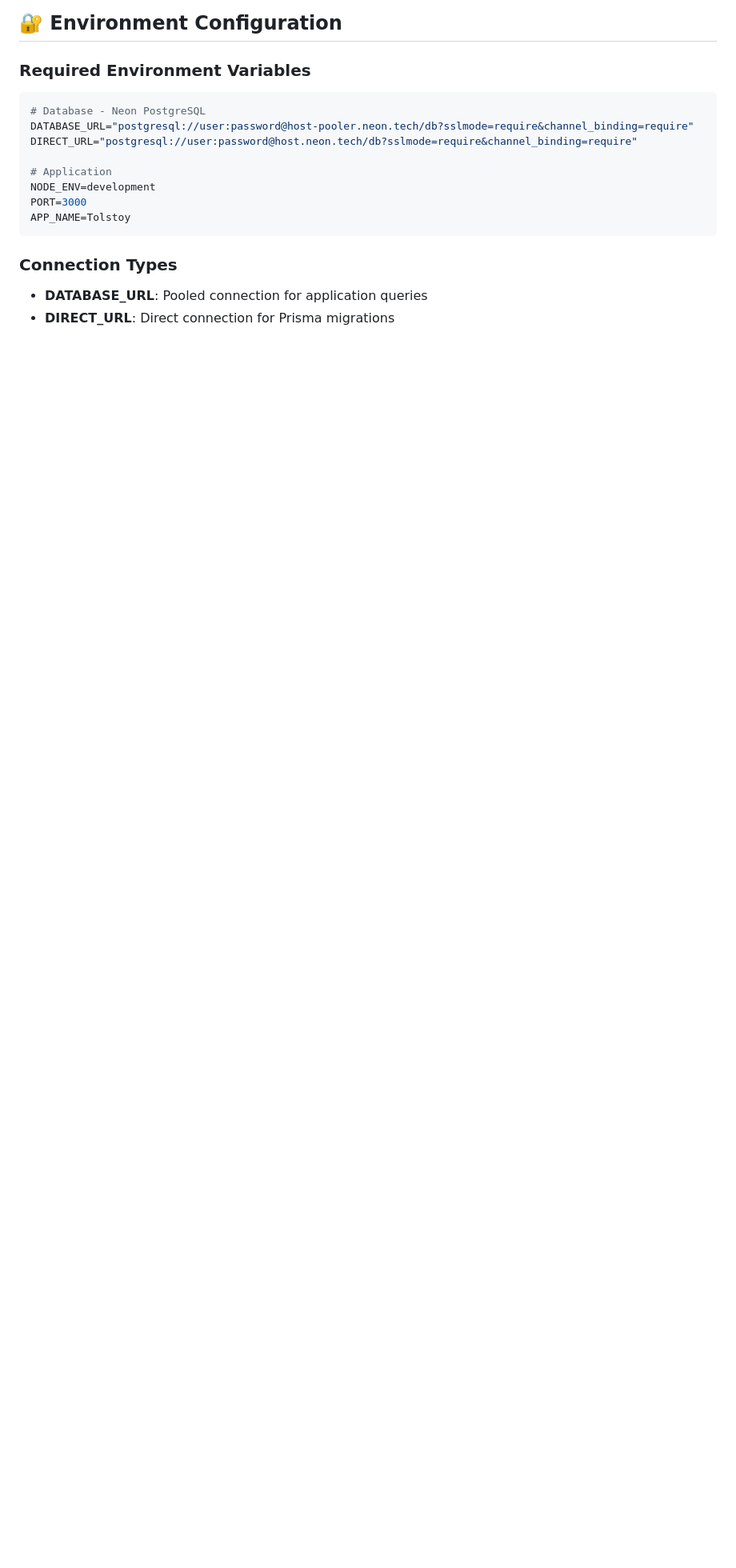
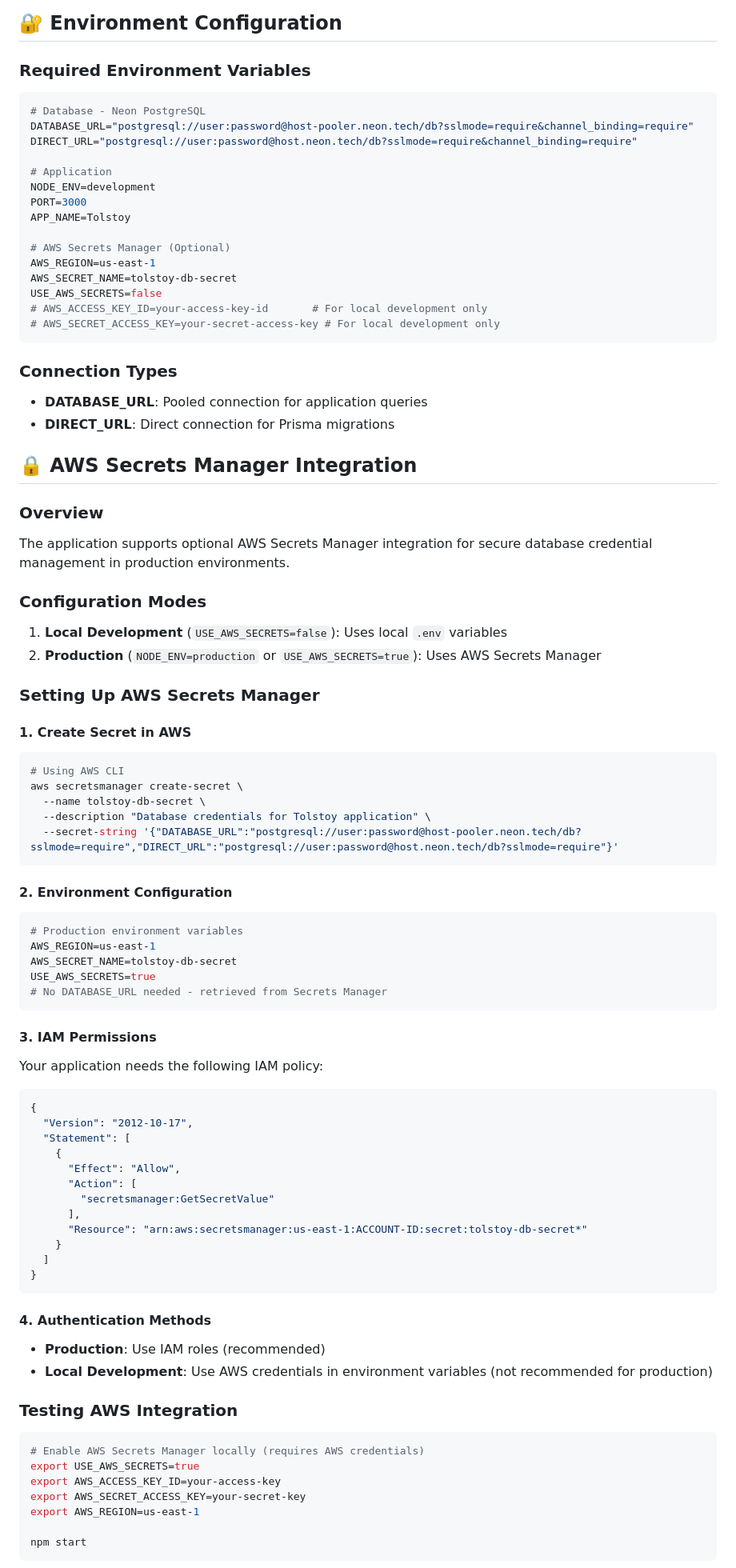
Before and after one commit to joosuhail12/tolstoy, a Markdown page: README.md, the part around one of its changes. Shown at 80% size. GitHub-like rendering; blank space fills up the shorter version.

````diff
--- a/README.md
+++ b/README.md
@@ -241,8 +241,77 @@ DIRECT_URL="postgresql://user:password@host.neon.tech/db?sslmode=require&channel
 NODE_ENV=development
 PORT=3000
 APP_NAME=Tolstoy
+
+# AWS Secrets Manager (Optional)
+AWS_REGION=us-east-1
+AWS_SECRET_NAME=tolstoy-db-secret
+USE_AWS_SECRETS=false
+# AWS_ACCESS_KEY_ID=your-access-key-id       # For local development only
+# AWS_SECRET_ACCESS_KEY=your-secret-access-key # For local development only
 ```
 
 ### Connection Types
 - **DATABASE_URL**: Pooled connection for application queries
 - **DIRECT_URL**: Direct connection for Prisma migrations
+
+## 🔒 AWS Secrets Manager Integration
+
+### Overview
+The application supports optional AWS Secrets Manager integration for secure database credential management in production environments.
+
+### Configuration Modes
+1. **Local Development** (`USE_AWS_SECRETS=false`): Uses local `.env` variables
+2. **Production** (`NODE_ENV=production` or `USE_AWS_SECRETS=true`): Uses AWS Secrets Manager
+
+### Setting Up AWS Secrets Manager
+
+#### 1. Create Secret in AWS
+```bash
+# Using AWS CLI
+aws secretsmanager create-secret \
+  --name tolstoy-db-secret \
+  --description "Database credentials for Tolstoy application" \
+  --secret-string '{"DATABASE_URL":"postgresql://user:password@host-pooler.neon.tech/db?sslmode=require","DIRECT_URL":"postgresql://user:password@host.neon.tech/db?sslmode=require"}'
+```
+
+#### 2. Environment Configuration
+```bash
+# Production environment variables
+AWS_REGION=us-east-1
+AWS_SECRET_NAME=tolstoy-db-secret
+USE_AWS_SECRETS=true
+# No DATABASE_URL needed - retrieved from Secrets Manager
+```
+
+#### 3. IAM Permissions
+Your application needs the following IAM policy:
+```json
+{
+  "Version": "2012-10-17",
+  "Statement": [
+    {
+      "Effect": "Allow",
+      "Action": [
+        "secretsmanager:GetSecretValue"
+      ],
+      "Resource": "arn:aws:secretsmanager:us-east-1:ACCOUNT-ID:secret:tolstoy-db-secret*"
+    }
+  ]
+}
+```
+
+#### 4. Authentication Methods
+- **Production**: Use IAM roles (recommended)
+- **Local Development**: Use AWS credentials in environment variables (not recommended for production)
+
+### Testing AWS Integration
+```bash
+# Enable AWS Secrets Manager locally (requires AWS credentials)
+export USE_AWS_SECRETS=true
+export AWS_ACCESS_KEY_ID=your-access-key
+export AWS_SECRET_ACCESS_KEY=your-secret-key
+export AWS_REGION=us-east-1
+
+npm start
+```
+
````
Also changed, not shown: other parts of README.md (+5 -0 lines), docs/aws-iam-policy.md (added, +282 -0 lines).
